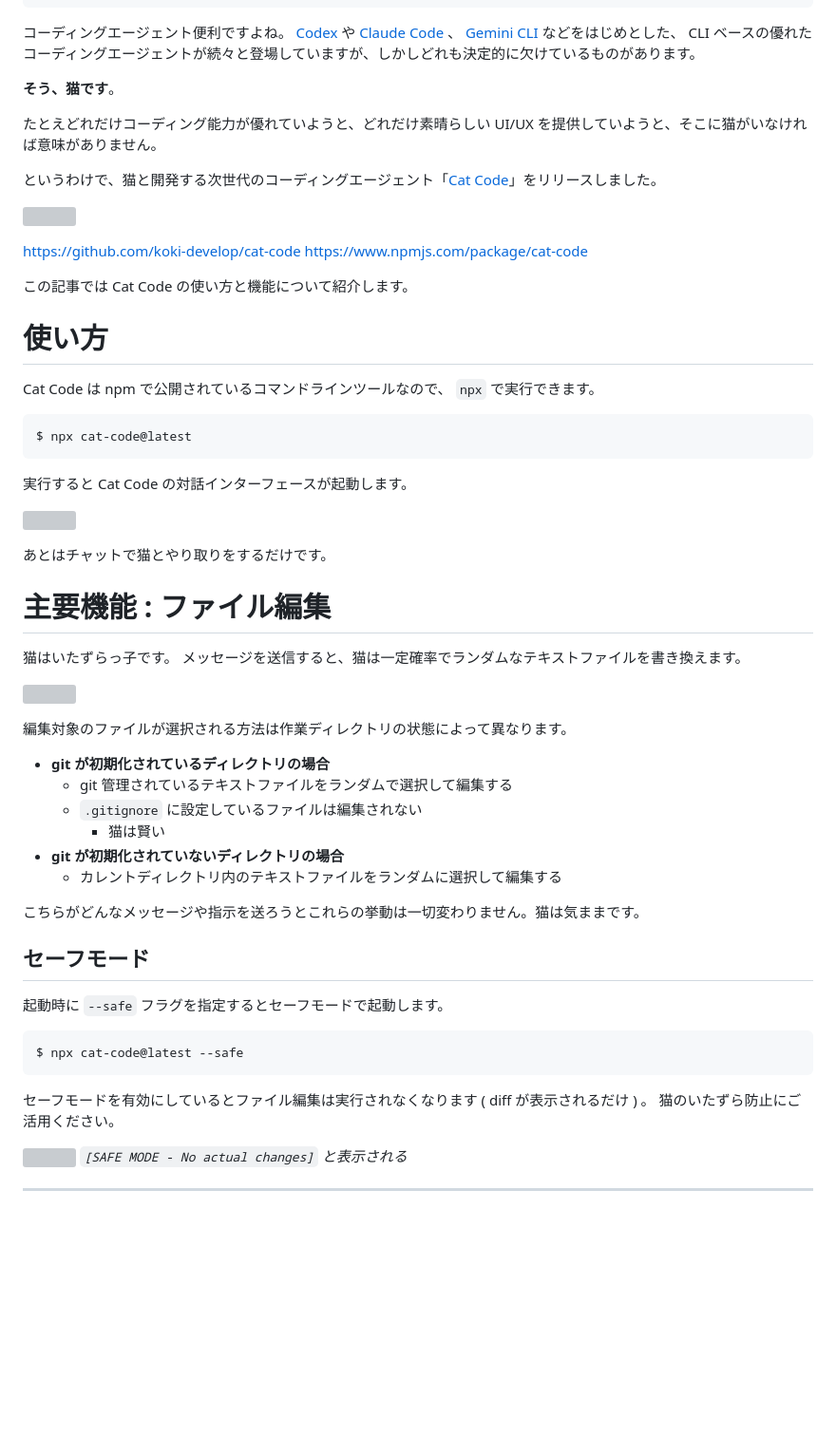
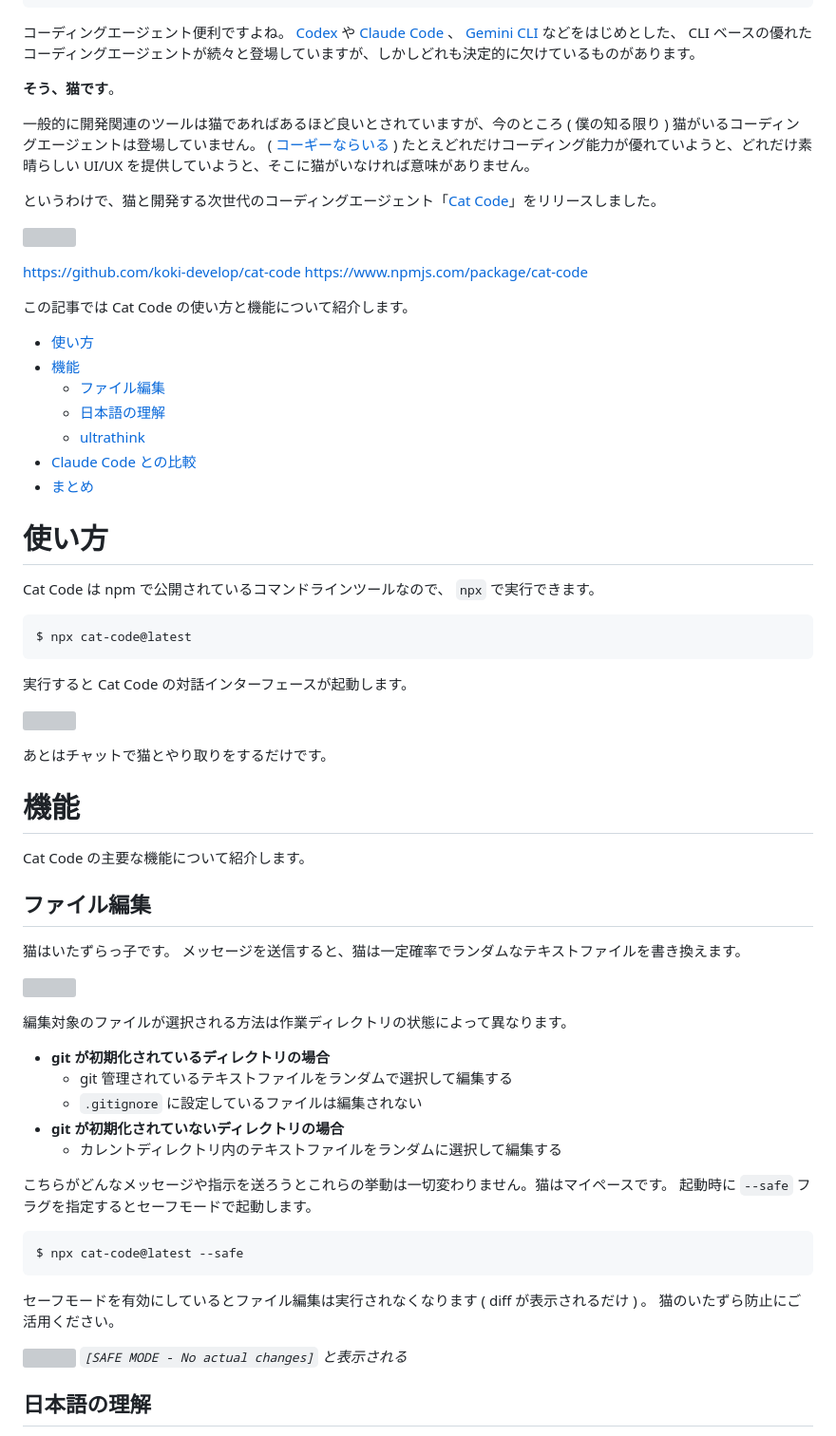
Before and after one commit to koki-develop/zenn-contents, a Markdown page: articles/cat-code-introduction.md, the part around one of its changes. Shown at 95% size. Drawn GitHub-style; blank space fills up the shorter version; grey boxes are pictures that could not be loaded.

````diff
--- a/articles/cat-code-introduction.md
+++ b/articles/cat-code-introduction.md
@@ -12,6 +12,7 @@ published_at: 2025-06-30 18:00
 
 **そう、猫です**。
 
+一般的に開発関連のツールは猫であればあるほど良いとされていますが、今のところ ( 僕の知る限り ) 猫がいるコーディングエージェントは登場していません。 ( [コーギーならいる](https://zenn.dev/oikon/articles/c8a887f00dd219) )
 たとえどれだけコーディング能力が優れていようと、どれだけ素晴らしい UI/UX を提供していようと、そこに猫がいなければ意味がありません。
 
 というわけで、猫と開発する次世代のコーディングエージェント「[Cat Code](https://github.com/koki-develop/cat-code)」をリリースしました。
@@ -22,6 +23,14 @@ https://github.com/koki-develop/cat-code
 https://www.npmjs.com/package/cat-code
 
 この記事では Cat Code の使い方と機能について紹介します。
+
+- [使い方](#使い方)
+- [機能](#機能)
+  - [ファイル編集](#ファイル編集)
+  - [日本語の理解](#日本語の理解)
+  - [ultrathink](#ultrathink)
+- [Claude Code との比較](#claude-code-との比較)
+- [まとめ](#まとめ)
 
 # 使い方
 
@@ -37,7 +46,11 @@ $ npx cat-code@latest
 
 あとはチャットで猫とやり取りをするだけです。
 
-# 主要機能 : ファイル編集
+# 機能
+
+Cat Code の主要な機能について紹介します。
+
+## ファイル編集
 
 猫はいたずらっ子です。
 メッセージを送信すると、猫は一定確率でランダムなテキストファイルを書き換えます。
@@ -49,14 +62,10 @@ $ npx cat-code@latest
 - **git が初期化されているディレクトリの場合**
   - git 管理されているテキストファイルをランダムで選択して編集する
   - `.gitignore` に設定しているファイルは編集されない
-    - 猫は賢い
 - **git が初期化されていないディレクトリの場合**
   - カレントディレクトリ内のテキストファイルをランダムに選択して編集する
 
-こちらがどんなメッセージや指示を送ろうとこれらの挙動は一切変わりません。猫は気ままです。
-
-## セーフモード
-
+こちらがどんなメッセージや指示を送ろうとこれらの挙動は一切変わりません。猫はマイペースです。
 起動時に `--safe` フラグを指定するとセーフモードで起動します。
 
 ```bash
@@ -69,5 +78,5 @@ $ npx cat-code@latest --safe
 ![](/images/cat-code-introduction/safe-mode.png)
 _`[SAFE MODE - No actual changes]` と表示される_
 
----
+## 日本語の理解
 
````
Also changed, not shown: other parts of articles/cat-code-introduction.md (+23 -5 lines), images/cat-code-introduction/angry.png (added), images/cat-code-introduction/greeting.png (added), images/cat-code-introduction/ultrathink.png (added).
